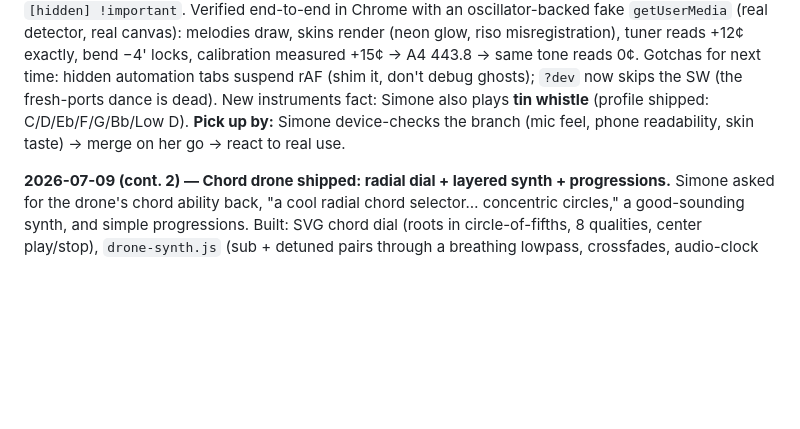
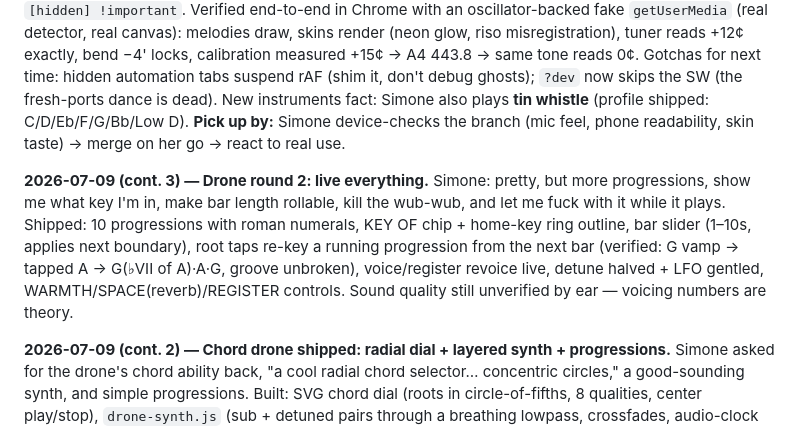
Before and after one commit to Simone-Scheuer/PitchPlease, a Markdown page: AGENTS.md, the part around the change. Drawn GitHub-style; blank space fills up the shorter version.

Commit message:
Docs: log drone round 2
Co-Authored-By: Claude Fable 5 <noreply@anthropic.com>

```diff
--- a/AGENTS.md
+++ b/AGENTS.md
@@ -77,6 +77,8 @@ tags: [music, pwa, audio, ear-training]
 
 **2026-07-09 — Scoped, then rebuilt the entire site as "the pitch mirror" (branch `rebuild/pitch-mirror`, not merged).** Diagnosis first: ~40% of the 20k-line codebase served products Simone never bought (dead game cluster, never-validated session machine); each generation had added a sibling tab instead of enriching the graph she actually opens. She green-lit a full rebuild: graph-first, bend trainer kept, tab trainer cut, "incredibly attractive" with dithered-print aesthetics and toggleable skins. Shipped in two commits: demolition (−11.7k lines), then the rebuild — instrument profiles (`js/utils/instruments.js`: harp tokens, whistle fingerings, position math; 11 node tests), settings + A4 calibration flow, three skins (press/neon/riso) over a Departure Mono design system, pause-holds-trace, one view mechanism, `[hidden] !important`. Verified end-to-end in Chrome with an oscillator-backed fake `getUserMedia` (real detector, real canvas): melodies draw, skins render (neon glow, riso misregistration), tuner reads +12¢ exactly, bend −4' locks, calibration measured +15¢ → A4 443.8 → same tone reads 0¢. Gotchas for next time: hidden automation tabs suspend rAF (shim it, don't debug ghosts); `?dev` now skips the SW (the fresh-ports dance is dead). New instruments fact: Simone also plays **tin whistle** (profile shipped: C/D/Eb/F/G/Bb/Low D). **Pick up by:** Simone device-checks the branch (mic feel, phone readability, skin taste) → merge on her go → react to real use.
 
+**2026-07-09 (cont. 3) — Drone round 2: live everything.** Simone: pretty, but more progressions, show me what key I'm in, make bar length rollable, kill the wub-wub, and let me fuck with it while it plays. Shipped: 10 progressions with roman numerals, KEY OF chip + home-key ring outline, bar slider (1–10s, applies next boundary), root taps re-key a running progression from the next bar (verified: G vamp → tapped A → G(♭VII of A)·A·G, groove unbroken), voice/register revoice live, detune halved + LFO gentled, WARMTH/SPACE(reverb)/REGISTER controls. Sound quality still unverified by ear — voicing numbers are theory.
+
 **2026-07-09 (cont. 2) — Chord drone shipped: radial dial + layered synth + progressions.** Simone asked for the drone's chord ability back, "a cool radial chord selector… concentric circles," a good-sounding synth, and simple progressions. Built: SVG chord dial (roots in circle-of-fifths, 8 qualities, center play/stop), `drone-synth.js` (sub + detuned pairs through a breathing lowpass, crossfades, audio-clock progression scheduler: I-IV-V, 12-bar, I-V-vi-IV, ii-V-I), non-modal bottom sheet over the graph, chord tones ticked on the rails, DRONE button shows the live chord. Drone survives mic pause + tab switches (mic.stop keeps the AudioContext now). Also: wheel pan made proportional (her "scroll incredibly sensitive"), touch drag-pan, recenter-to-instrument button. Caught mid-test: she was tapping the live preview while I verified — her dial taps persisted correctly, which is its own kind of verification.
 
 **2026-07-09 (cont.) — First device feedback landed ("fucking incredible… really really impressed") + fix round.** Real-use nits, all shipped same session: scroll clock rebuilt (derived real time; speed = render zoom, live dot pinned to playhead — the "weird compression" was clock drift at speeds ≠ 1x), rail typography (one token size, bends full-size, blow/draw digits aligned via minus-column, key highlight bands across the rail, everything bigger), whistle HUD fingerings as squares matching the rail, PLAY SCALE labeled and fronting the NOTE/GAP/DIR/LOOP strip, DRONE button labeled with its note ("DRONE G4"). She loves riso. 6th-position for A minor on C harp noted as correct-but-unplayable — left as is, by her call.
```
